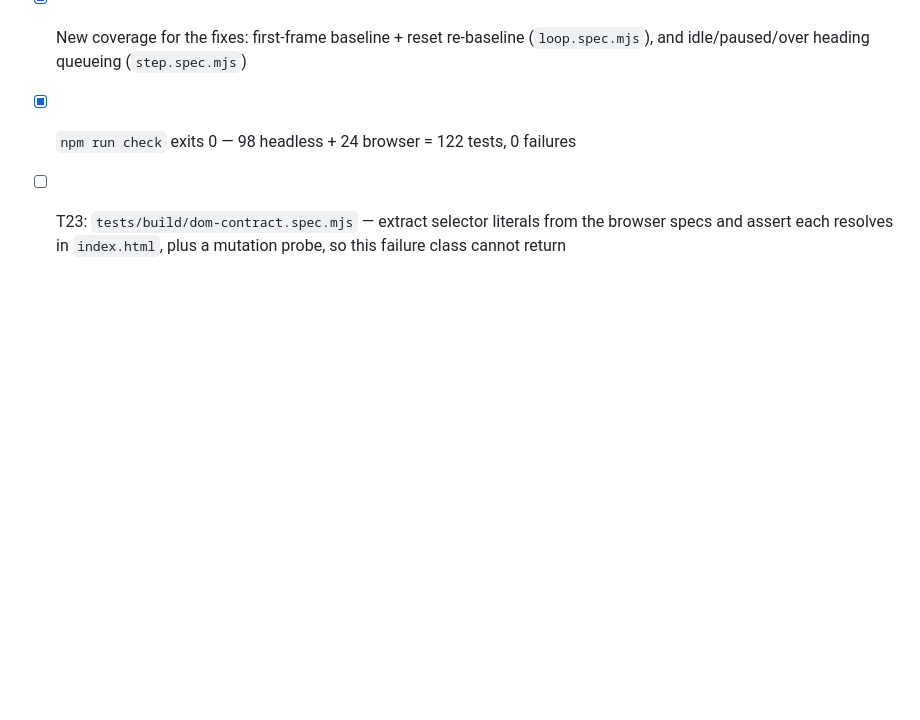
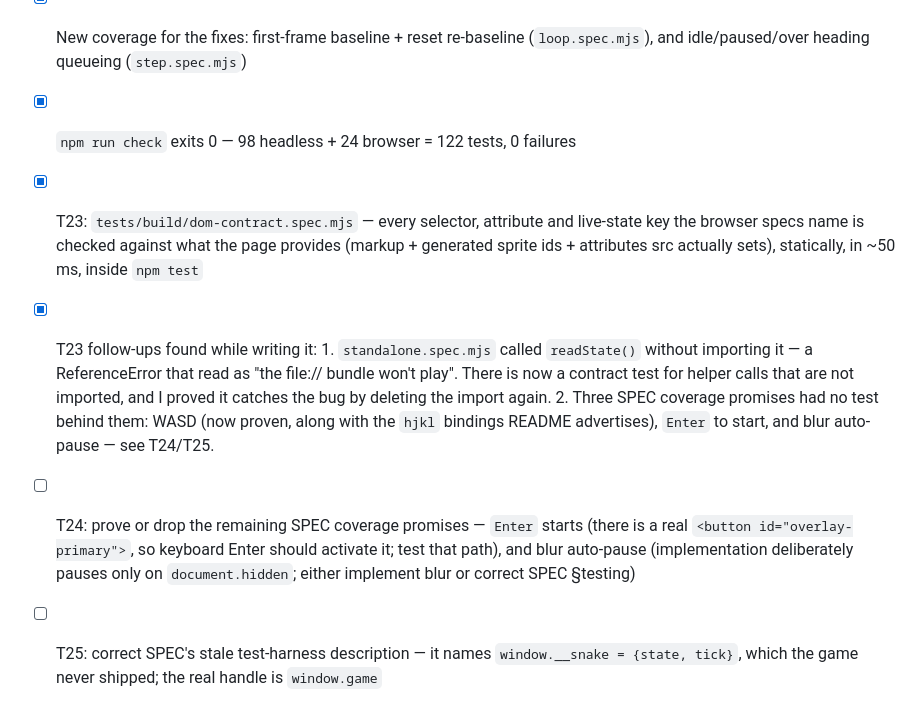
Before and after one commit to smoki99/vibecode-snake-game, a Markdown page: tasks/todo.md, the part around the change. Rendered like a GitHub page; blank space fills up the shorter version.

Commit message:
docs: T23 done; queue the two SPEC promises still without a test behind them
Enter-to-start and blur auto-pause are both listed as covered in SPEC §testing. Neither is: Enter
is not bound globally (there is a real Start button, so the keyboard path exists but is unproven),
and the game pauses only on document.hidden by deliberate choice. Either prove/implement them or
correct the spec — recorded as T24/T25 rather than left as prose that reads like coverage.

```diff
--- a/tasks/todo.md
+++ b/tasks/todo.md
@@ -83,5 +83,18 @@ Tick boxes are the working state; `[x]` means the code exists, is tested and is
 - [x] New coverage for the fixes: first-frame baseline + reset re-baseline (`loop.spec.mjs`), and
       idle/paused/over heading queueing (`step.spec.mjs`)
 - [x] `npm run check` exits 0 — 98 headless + 24 browser = 122 tests, 0 failures
-- [ ] T23: `tests/build/dom-contract.spec.mjs` — extract selector literals from the browser specs and
-      assert each resolves in `index.html`, plus a mutation probe, so this failure class cannot return
+- [x] T23: `tests/build/dom-contract.spec.mjs` — every selector, attribute and live-state key the
+      browser specs name is checked against what the page provides (markup + generated sprite ids +
+      attributes src actually sets), statically, in ~50 ms, inside `npm test`
+- [x] T23 follow-ups found while writing it:
+      1. `standalone.spec.mjs` called `readState()` without importing it — a ReferenceError that read
+         as "the file:// bundle won't play". There is now a contract test for helper calls that are
+         not imported, and I proved it catches the bug by deleting the import again.
+      2. Three SPEC coverage promises had no test behind them: WASD (now proven, along with the
+         `hjkl` bindings README advertises), `Enter` to start, and blur auto-pause — see T24/T25.
+- [ ] T24: prove or drop the remaining SPEC coverage promises — `Enter` starts (there is a real
+      `<button id="overlay-primary">`, so keyboard Enter should activate it; test that path), and blur
+      auto-pause (implementation deliberately pauses only on `document.hidden`; either implement blur
+      or correct SPEC §testing)
+- [ ] T25: correct SPEC's stale test-harness description — it names `window.__snake = {state, tick}`,
+      which the game never shipped; the real handle is `window.game`
```
Also changed, not shown: tasks/plan.md (+1 -1 lines).
